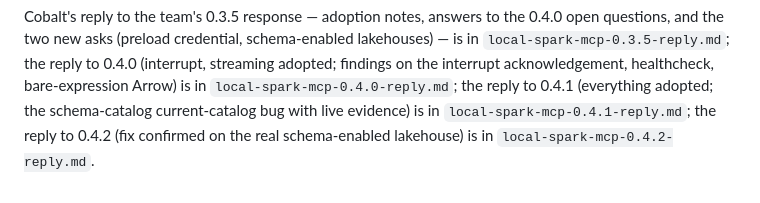
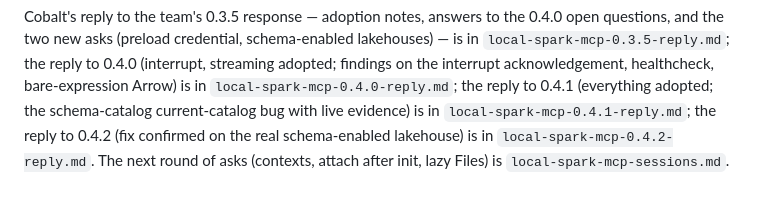
Before and after one commit to methodify/cobalt-sqlworks, a Markdown page: docs/requests/local-spark-mcp.md, the part around the change. GitHub-like rendering.

```diff
--- a/docs/requests/local-spark-mcp.md
+++ b/docs/requests/local-spark-mcp.md
@@ -121,4 +121,4 @@ and the two new asks (preload credential, schema-enabled lakehouses) — is in
 on the interrupt acknowledgement, healthcheck, bare-expression Arrow) is in
 `local-spark-mcp-0.4.0-reply.md`; the reply to 0.4.1 (everything adopted; the schema-catalog
 current-catalog bug with live evidence) is in `local-spark-mcp-0.4.1-reply.md`; the reply to
-0.4.2 (fix confirmed on the real schema-enabled lakehouse) is in `local-spark-mcp-0.4.2-reply.md`.
+0.4.2 (fix confirmed on the real schema-enabled lakehouse) is in `local-spark-mcp-0.4.2-reply.md`. The next round of asks (contexts, attach after init, lazy Files) is `local-spark-mcp-sessions.md`.
```
Also changed, not shown: docs/design/spark_sessions_slate.md (+90 -26 lines), docs/requests/local-spark-mcp-sessions.md (added, +78 -0 lines).
